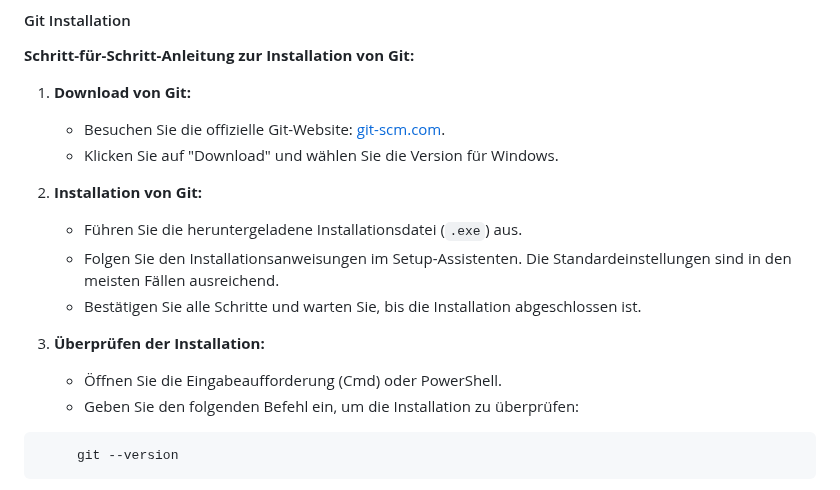
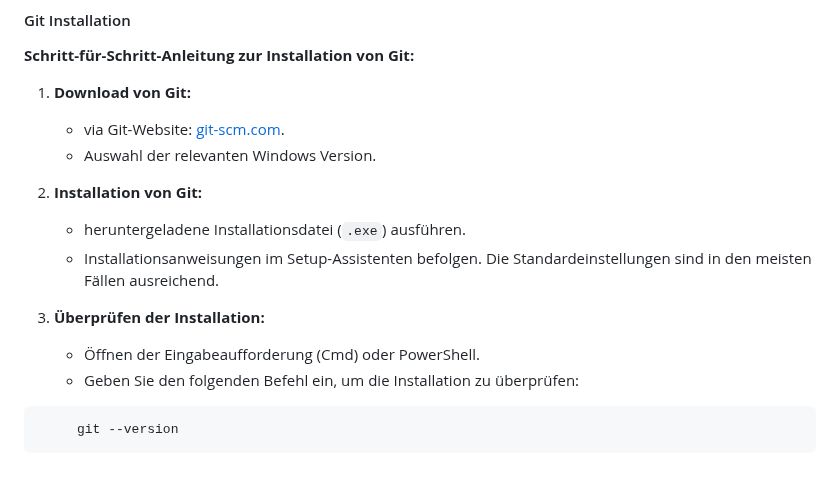
Before and after one commit to PrinceEitel/Data_Suite, a Markdown page: README.md, the part around one of its changes. GitHub-like rendering.

````diff
--- a/README.md
+++ b/README.md
@@ -175,16 +174,15 @@ Data_Suite/
 **Schritt-für-Schritt-Anleitung zur Installation von Git:**
 
 1. **Download von Git:**
-   - Besuchen Sie die offizielle Git-Website: [git-scm.com](https://git-scm.com/).
-   - Klicken Sie auf "Download" und wählen Sie die Version für Windows.
+   - via Git-Website: [git-scm.com](https://git-scm.com/).
+   - Auswahl der relevanten Windows Version.
 
 2. **Installation von Git:**
-   - Führen Sie die heruntergeladene Installationsdatei (`.exe`) aus.
-   - Folgen Sie den Installationsanweisungen im Setup-Assistenten. Die Standardeinstellungen sind in den meisten Fällen ausreichend.
-   - Bestätigen Sie alle Schritte und warten Sie, bis die Installation abgeschlossen ist.
+   - heruntergeladene Installationsdatei (`.exe`) ausführen.
+   - Installationsanweisungen im Setup-Assistenten befolgen. Die Standardeinstellungen sind in den meisten Fällen ausreichend.
 
 3. **Überprüfen der Installation:**
-   - Öffnen Sie die Eingabeaufforderung (Cmd) oder PowerShell.
+   - Öffnen der Eingabeaufforderung (Cmd) oder PowerShell.
    - Geben Sie den folgenden Befehl ein, um die Installation zu überprüfen:
 ```bash
      git --version
````
Also changed, not shown: other parts of README.md (+2 -3 lines).
